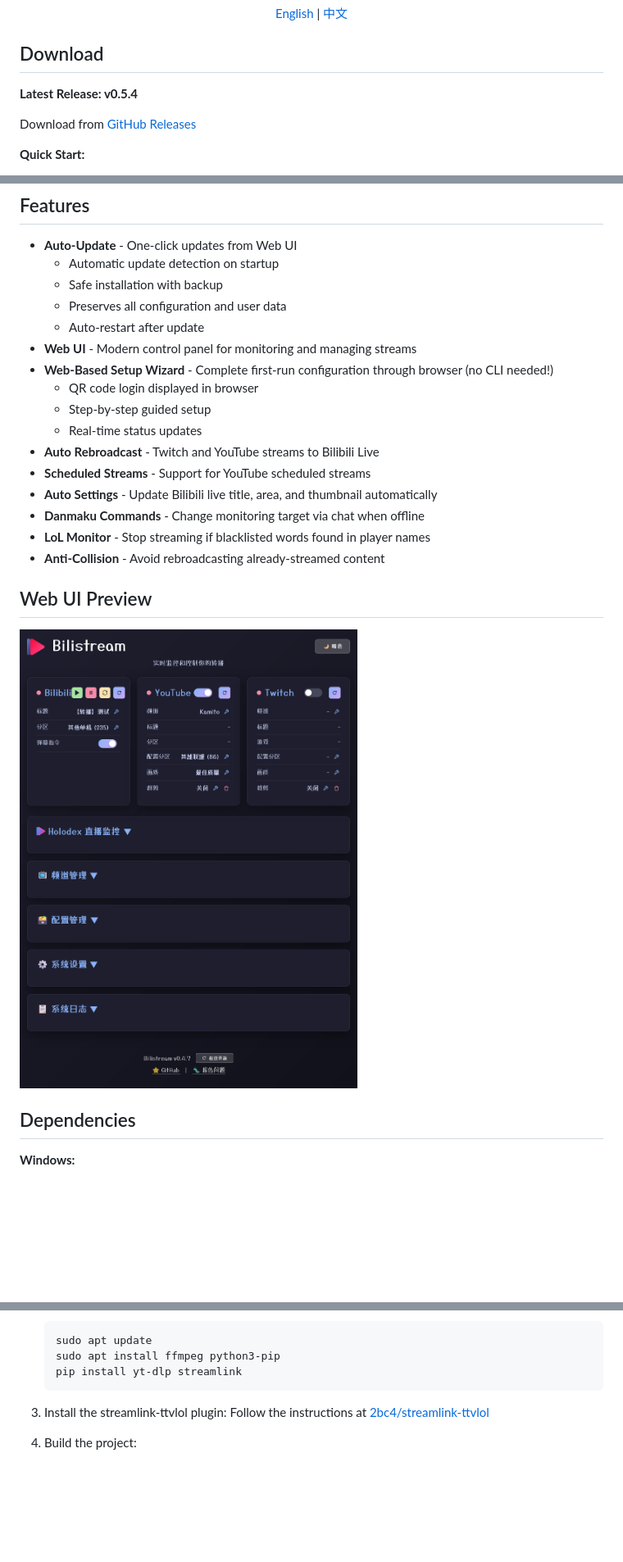
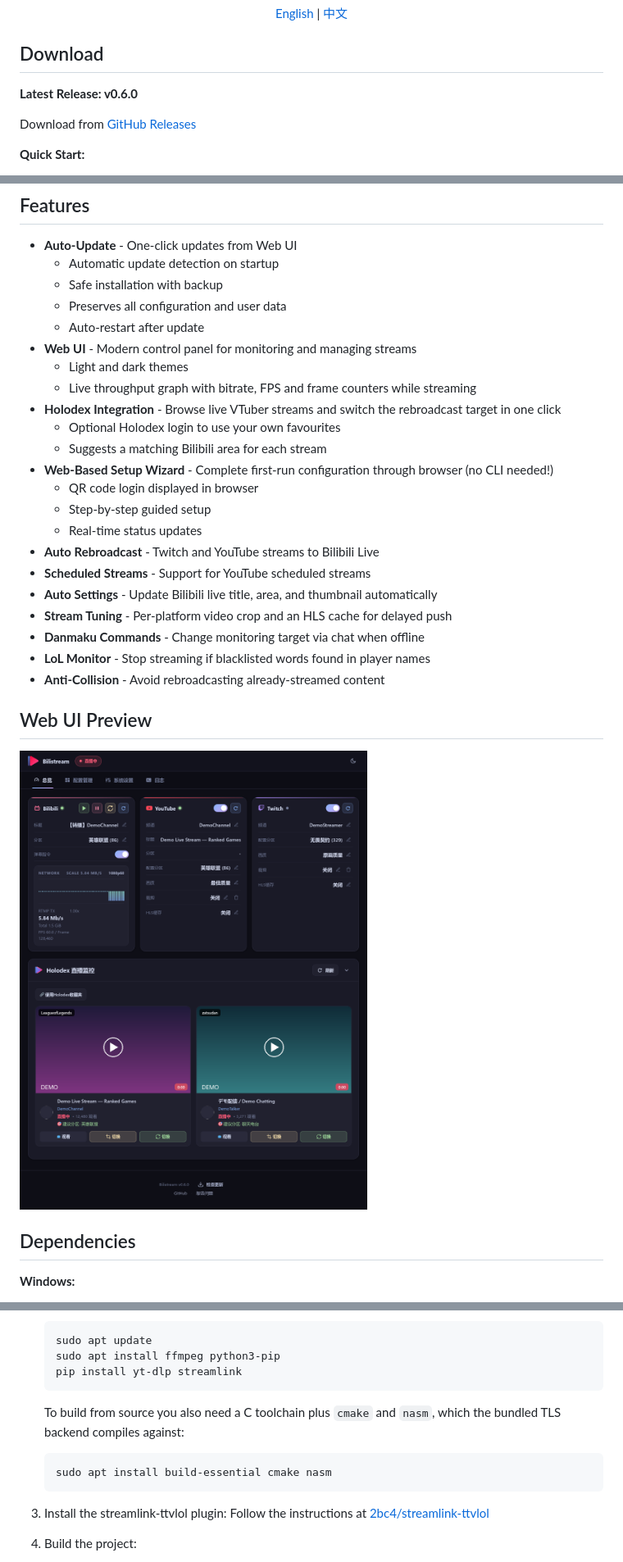
Before and after one commit to Detteee/bilistream, a Markdown page: README.md, 3 parts joined by grey strips. Shown: that part at 82% size. Drawn GitHub-style; pictures changed too: screenshot_of_webui.png; blank space fills up the shorter version.

````diff
--- a/README.md
+++ b/README.md
@@ -11,7 +11,7 @@
 
 ## Download
 
-**Latest Release: v0.5.4**
+**Latest Release: v0.6.0**
 
 Download from [GitHub Releases](https://github.com/Detteee/bilistream/releases)
 
@@ -37,6 +37,11 @@ Download from [GitHub Releases](https://github.com/Detteee/bilistream/releases)
   - Preserves all configuration and user data
   - Auto-restart after update
 - **Web UI** - Modern control panel for monitoring and managing streams
+  - Light and dark themes
+  - Live throughput graph with bitrate, FPS and frame counters while streaming
+- **Holodex Integration** - Browse live VTuber streams and switch the rebroadcast target in one click
+  - Optional Holodex login to use your own favourites
+  - Suggests a matching Bilibili area for each stream
 - **Web-Based Setup Wizard** - Complete first-run configuration through browser (no CLI needed!)
   - QR code login displayed in browser
   - Step-by-step guided setup
@@ -44,6 +49,7 @@ Download from [GitHub Releases](https://github.com/Detteee/bilistream/releases)
 - **Auto Rebroadcast** - Twitch and YouTube streams to Bilibili Live
 - **Scheduled Streams** - Support for YouTube scheduled streams
 - **Auto Settings** - Update Bilibili live title, area, and thumbnail automatically
+- **Stream Tuning** - Per-platform video crop and an HLS cache for delayed push
 - **Danmaku Commands** - Change monitoring target via chat when offline
 - **LoL Monitor** - Stop streaming if blacklisted words found in player names
 - **Anti-Collision** - Avoid rebroadcasting already-streamed content
@@ -83,6 +89,13 @@ Download from [GitHub Releases](https://github.com/Detteee/bilistream/releases)
    sudo apt update
    sudo apt install ffmpeg python3-pip
    pip install yt-dlp streamlink
+   ```
+
+   To build from source you also need a C toolchain plus `cmake` and `nasm`,
+   which the bundled TLS backend compiles against:
+
+   ```bash
+   sudo apt install build-essential cmake nasm
    ```
 3. Install the streamlink-ttvlol plugin:
    Follow the instructions at [2bc4/streamlink-ttvlol](https://github.com/2bc4/streamlink-ttvlol)
````
Also changed, not shown: other parts of README.md (+4 -0 lines), README.zh_CN.md (+17 -1 lines), 3 other files.
